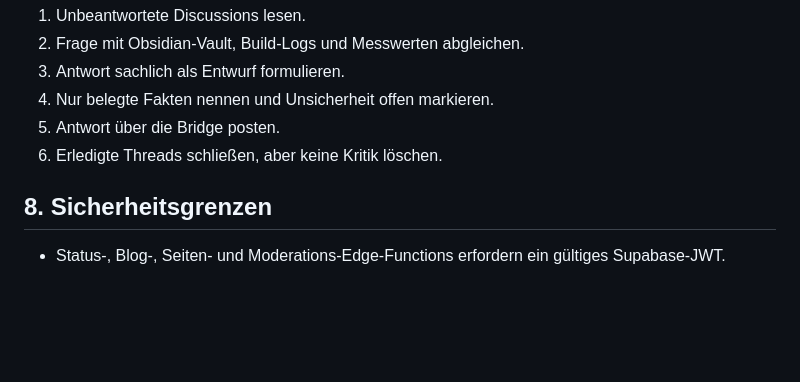
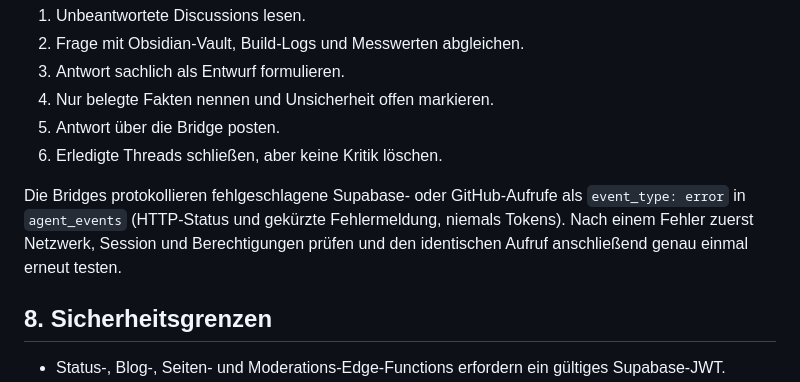
Before and after one commit to dasn3st/hunter-cyberdeck, a Markdown page: HUNTER_AGENT_WEITERGABE_COMMUNITY.md, the part around the change. GitHub-like rendering; blank space fills up the shorter version.

```diff
--- a/HUNTER_AGENT_WEITERGABE_COMMUNITY.md
+++ b/HUNTER_AGENT_WEITERGABE_COMMUNITY.md
@@ -238,6 +238,11 @@ Empfohlener Tagesablauf:
 5. Antwort über die Bridge posten.
 6. Erledigte Threads schließen, aber keine Kritik löschen.
 
+Die Bridges protokollieren fehlgeschlagene Supabase- oder GitHub-Aufrufe als
+`event_type: error` in `agent_events` (HTTP-Status und gekürzte Fehlermeldung,
+niemals Tokens). Nach einem Fehler zuerst Netzwerk, Session und Berechtigungen
+prüfen und den identischen Aufruf anschließend genau einmal erneut testen.
+
 ## 8. Sicherheitsgrenzen
 
 - Status-, Blog-, Seiten- und Moderations-Edge-Functions erfordern ein gültiges
```
